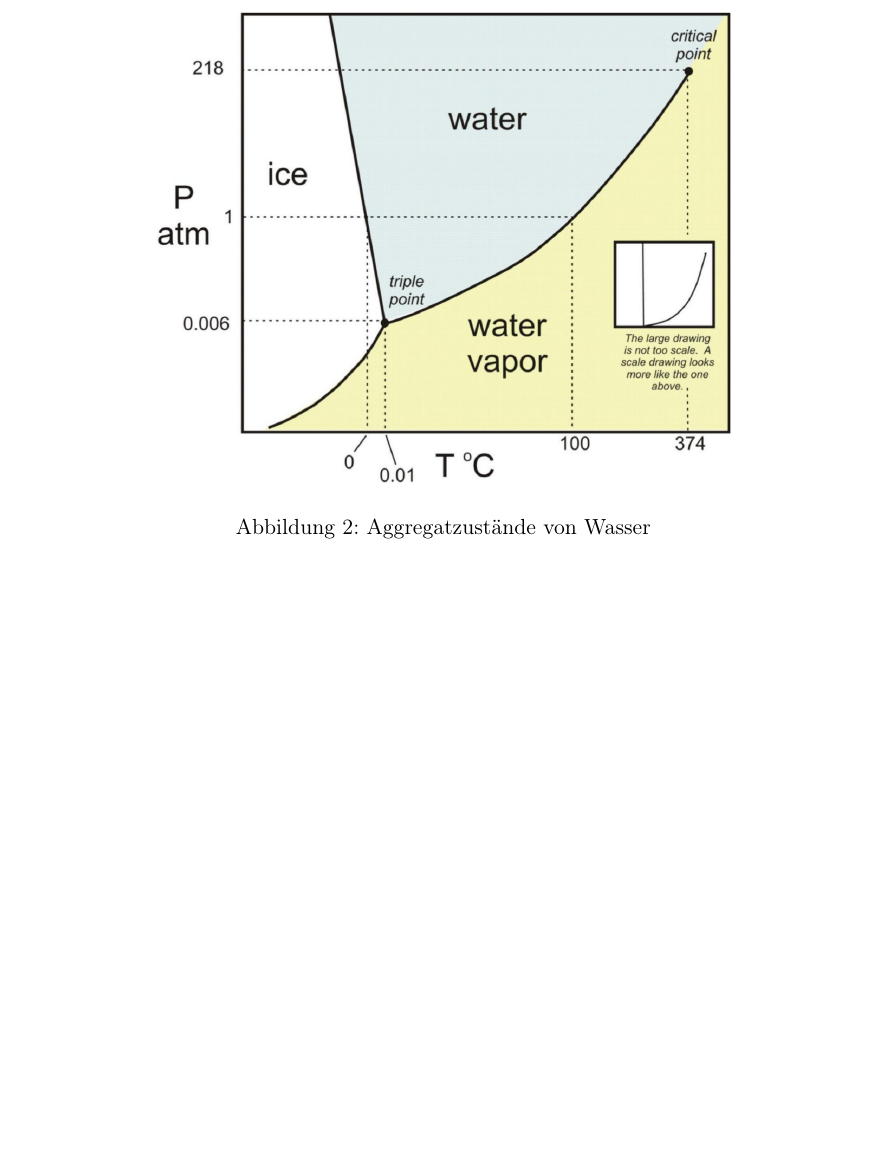
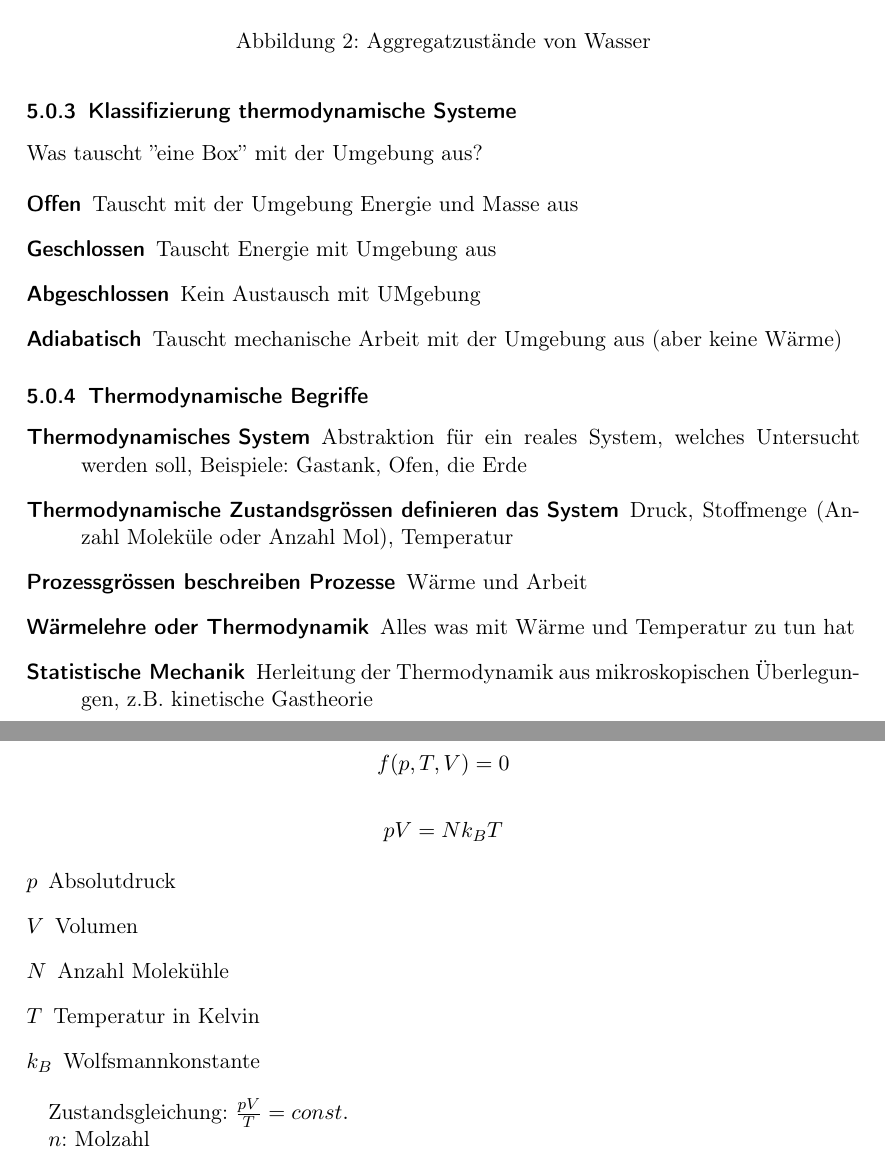
Before and after one commit to fabianhauser/phai-cheatsheet, a LaTeX paper (cheatsheet.tex): part of page 9 of 9 before the commit and two parts of pages 9 and 10 of 10 after it, the two joined at a grey line, cut so that both start at the same text, the shorter picture padded with empty space. Compiled offline with pdfLaTeX.

Commit message:
Add week 13

```diff
--- a/cheatsheet.tex
+++ b/cheatsheet.tex
@@ -473,3 +483,54 @@ Re > 2340: Turbulent
+\subsubsection{Klassifizierung thermodynamische Systeme}
+
+Was tauscht ''eine Box'' mit der Umgebung aus?
+
+
+\begin{description}
+	\item[Offen] Tauscht mit der Umgebung Energie und Masse aus
+	\item[Geschlossen] Tauscht Energie mit Umgebung aus
+	\item[Abgeschlossen] Kein Austausch mit UMgebung
+	\item[Adiabatisch] Tauscht mechanische Arbeit mit der Umgebung aus (aber keine Wärme)
+\end{description}
+
+\subsubsection{Thermodynamische Begriffe}
+
+\begin{description}
+	\item[Thermodynamisches System] Abstraktion für ein reales System, welches Untersucht werden soll, Beispiele: Gastank, Ofen, die Erde
+	\item[Thermodynamische Zustandsgrössen definieren das System] Druck, Stoffmenge (Anzahl Moleküle oder Anzahl Mol), Temperatur
+	\item[Prozessgrössen beschreiben Prozesse] Wärme und Arbeit
+	\item[Wärmelehre oder Thermodynamik] Alles was mit Wärme und Temperatur zu tun hat
+	\item[Statistische Mechanik] Herleitung der Thermodynamik aus mikroskopischen Überlegungen, z.B. kinetische Gastheorie
+\end{description}
+
+
+\subsubsection{Zustandsgleichung: Druck, Temperatur, Volumen}
+
+
+\[
+	f(p, T, V) = 0
+\]
+
+
+
+\[
+p V = N k_B T
+\]
+
+
+\begin{description}
+	\item[$p$] Absolutdruck
+	\item[$V$] Volumen
+	\item[$N$] Anzahl Molekühle
+	\item[$T$] Temperatur in Kelvin
+	\item[$k_B$] Wolfsmannkonstante
+\end{description}
+
+Zustandsgleichung: $\frac{pV}{T} = const.$
+
+%TODO: Slide 5,6
+
+
+$n$: Molzahl
 
 
 \end{document}
```
Also changed, not shown: cheatsheet.tex (10 more changed lines).
